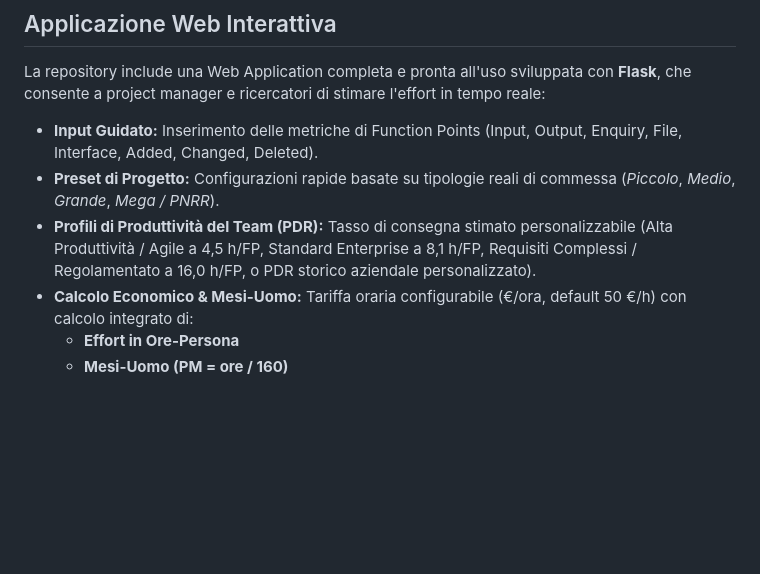
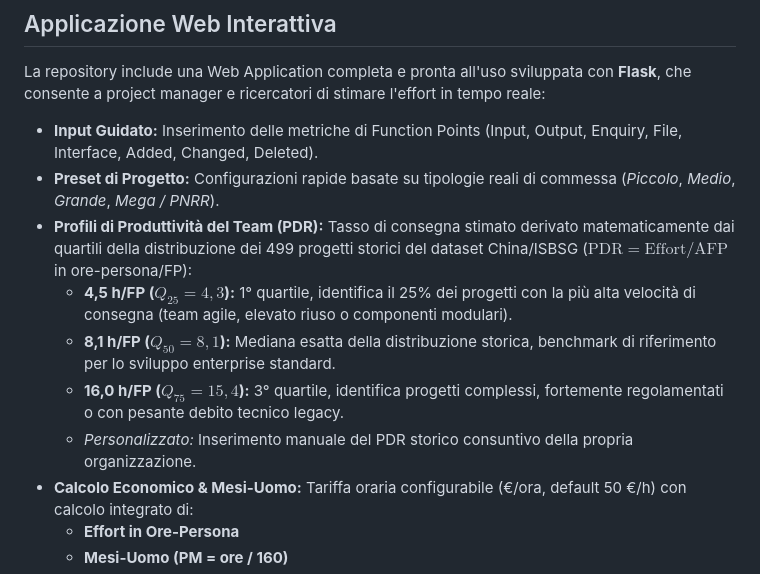
Before and after one commit to agostino-code/SPME-Project, a Markdown page: README_IT.md, the part around the change. GitHub-like rendering; blank space fills up the shorter version.

Commit message:
docs: add empirical derivation of team productivity (PDR) values from China dataset quartiles

```diff
--- a/README_IT.md
+++ b/README_IT.md
@@ -115,7 +115,11 @@ La repository include una Web Application completa e pronta all'uso sviluppata c
 
 - **Input Guidato:** Inserimento delle metriche di Function Points (Input, Output, Enquiry, File, Interface, Added, Changed, Deleted).
 - **Preset di Progetto:** Configurazioni rapide basate su tipologie reali di commessa (*Piccolo*, *Medio*, *Grande*, *Mega / PNRR*).
-- **Profili di Produttività del Team (PDR):** Tasso di consegna stimato personalizzabile (Alta Produttività / Agile a 4,5 h/FP, Standard Enterprise a 8,1 h/FP, Requisiti Complessi / Regolamentato a 16,0 h/FP, o PDR storico aziendale personalizzato).
+- **Profili di Produttività del Team (PDR):** Tasso di consegna stimato derivato matematicamente dai quartili della distribuzione dei 499 progetti storici del dataset China/ISBSG ($\text{PDR} = \text{Effort} / \text{AFP}$ in ore-persona/FP):
+  - **4,5 h/FP ($Q_{25} = 4,3$):** 1° quartile, identifica il 25% dei progetti con la più alta velocità di consegna (team agile, elevato riuso o componenti modulari).
+  - **8,1 h/FP ($Q_{50} = 8,1$):** Mediana esatta della distribuzione storica, benchmark di riferimento per lo sviluppo enterprise standard.
+  - **16,0 h/FP ($Q_{75} = 15,4$):** 3° quartile, identifica progetti complessi, fortemente regolamentati o con pesante debito tecnico legacy.
+  - *Personalizzato:* Inserimento manuale del PDR storico consuntivo della propria organizzazione.
 - **Calcolo Economico & Mesi-Uomo:** Tariffa oraria configurabile (€/ora, default 50 €/h) con calcolo integrato di:
   - **Effort in Ore-Persona**
   - **Mesi-Uomo (PM = ore / 160)**
```
Also changed, not shown: README.md (+5 -1 lines).
